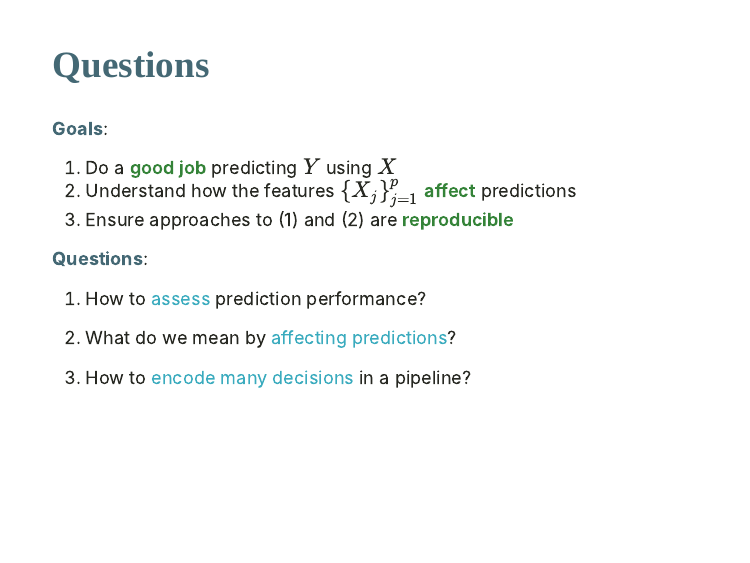
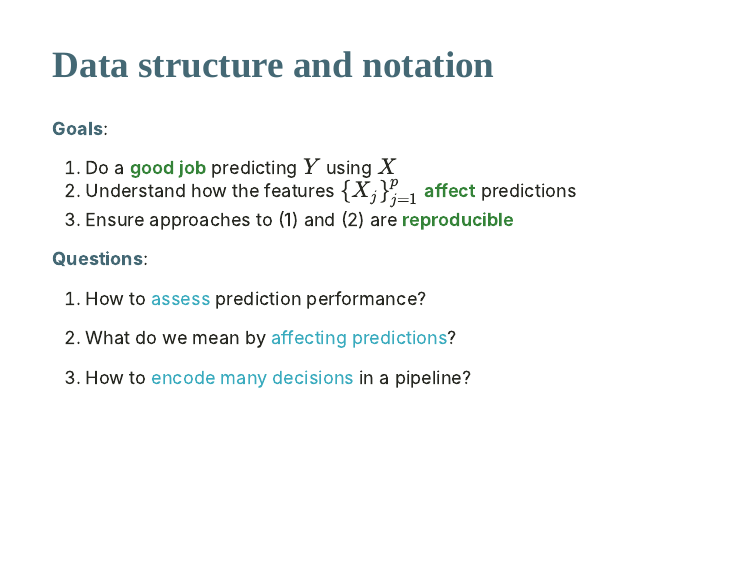
Before and after one commit to bdwilliamson/slapnaptalk, an R Markdown document (index.Rmd): page 7 of 43. The pictures show the slides in the output file index.html that the author committed with the source; the slides are laid out offline by our stand-in for remark.js, each with all of its steps uncovered, in fonts that may differ from those the slides ask for, and without slide numbers, shadows or browser add-ons; a font, style sheet, LaTeX package, included part or bibliography that could not be used is replaced or left out; library style sheets and scripts come from the installed R packages.

Commit message:
change title of slide 7

```diff
--- a/index.Rmd
+++ b/index.Rmd
@@ -179,7 +179,7 @@ In general: data $Z_1, \ldots, Z_n \stackrel{iid}{\sim} P_0$
 
 ---
 
-## Questions
+## Data structure and notation
 
 &zwj;**Goals**:
 1. Do a .green[good job] predicting $Y$ using $X$
```
Also changed, not shown: index.html.
